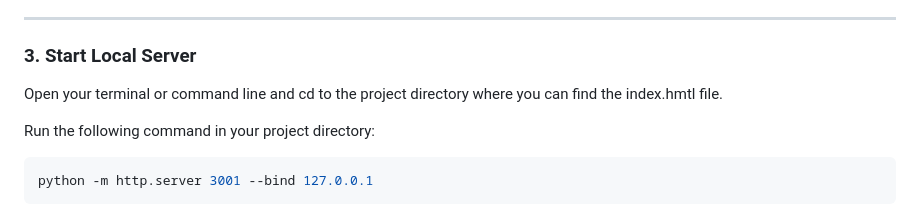
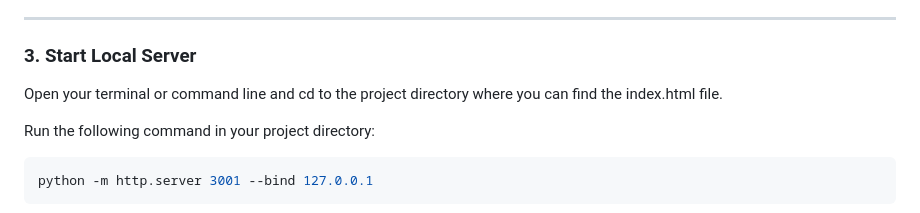
Before and after one commit to oogutierrez/obs-faceflow, a Markdown page: README.md, the part around the change. GitHub-like rendering.

```diff
--- a/README.md
+++ b/README.md
@@ -51,7 +51,7 @@ Extract the downloaded zip file.
 
 ### 3. Start Local Server
 
-Open your terminal or command line and cd to the project directory where you can find the index.hmtl file.
+Open your terminal or command line and cd to the project directory where you can find the index.html file.
 
 Run the following command in your project directory:
 
```
